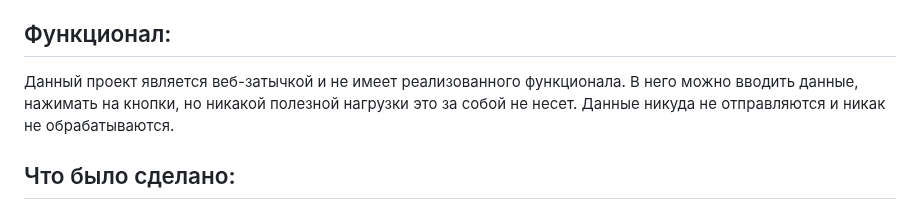
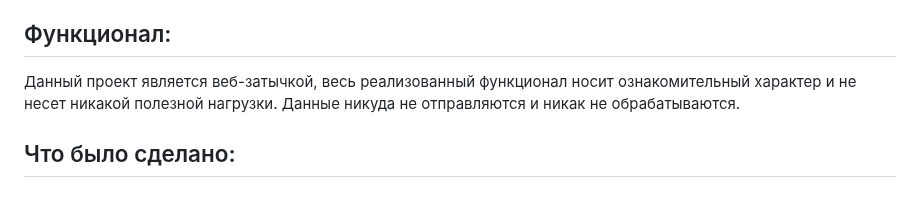
Before and after one commit to binamelato/miniApp-Gov, a Markdown page: README.md, the part around one of its changes. GitHub-like rendering.

```diff
--- a/README.md
+++ b/README.md
@@ -4,6 +11,6 @@
 Веб-страница для экранов формата телефона, повторяющая стиль и базовый функционал мобильного приложения. Работа выполнена для самопробы(Портфолио) и попытке повторить базовый функционал работающего продукта.
 
 ## Функционал:
-Данный проект является веб-затычкой и не имеет реализованного функционала. В него можно вводить данные, нажимать на кнопки, но никакой полезной нагрузки это за собой не несет. Данные никуда не отправляются и никак не обрабатываются.
+Данный проект является веб-затычкой, весь реализованный функционал носит ознакомительный характер и не несет никакой полезной нагрузки. Данные никуда не отправляются и никак не обрабатываются.
 
 ## Что было сделано:
```
Also changed, not shown: other parts of README.md (+17 -14 lines).
